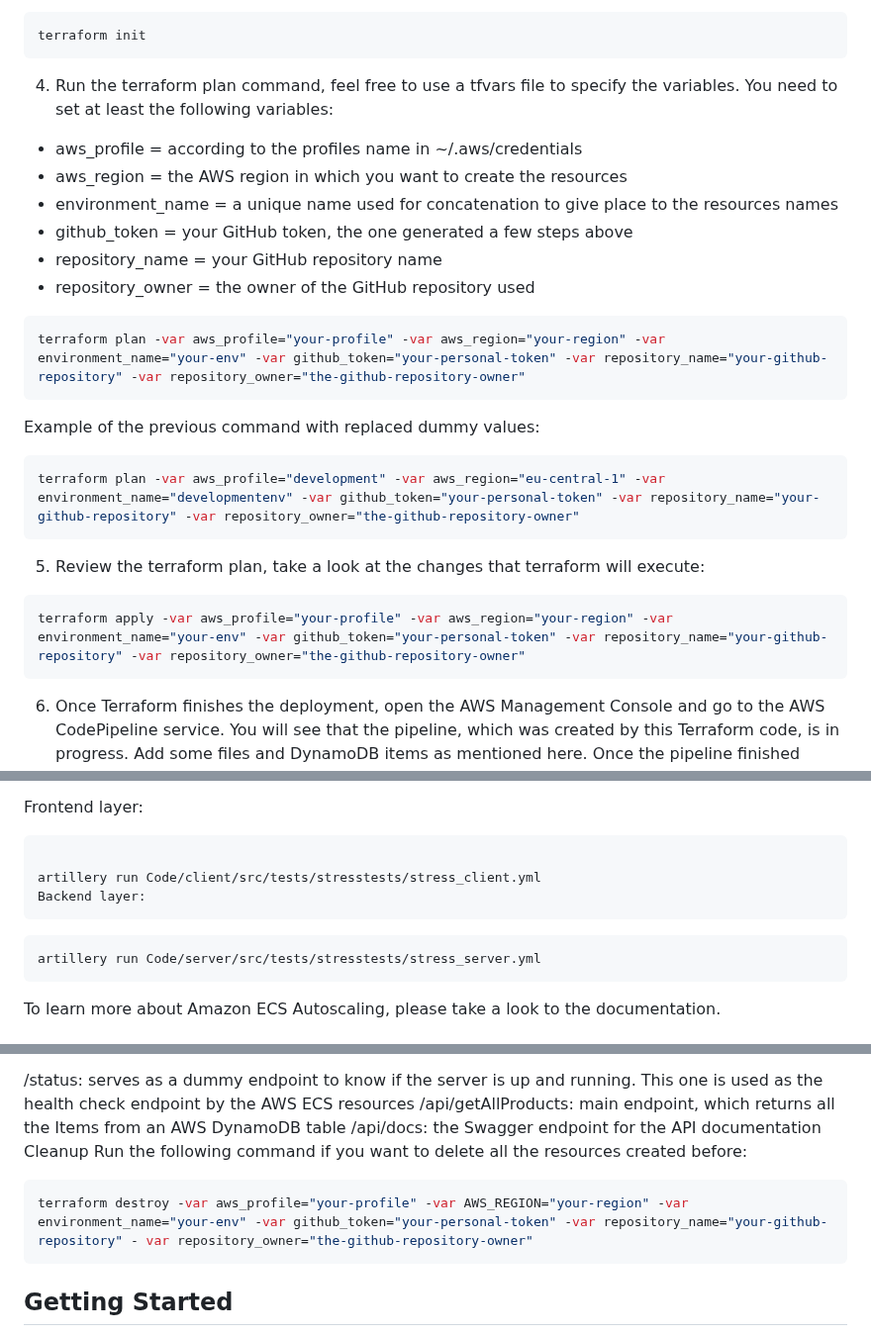
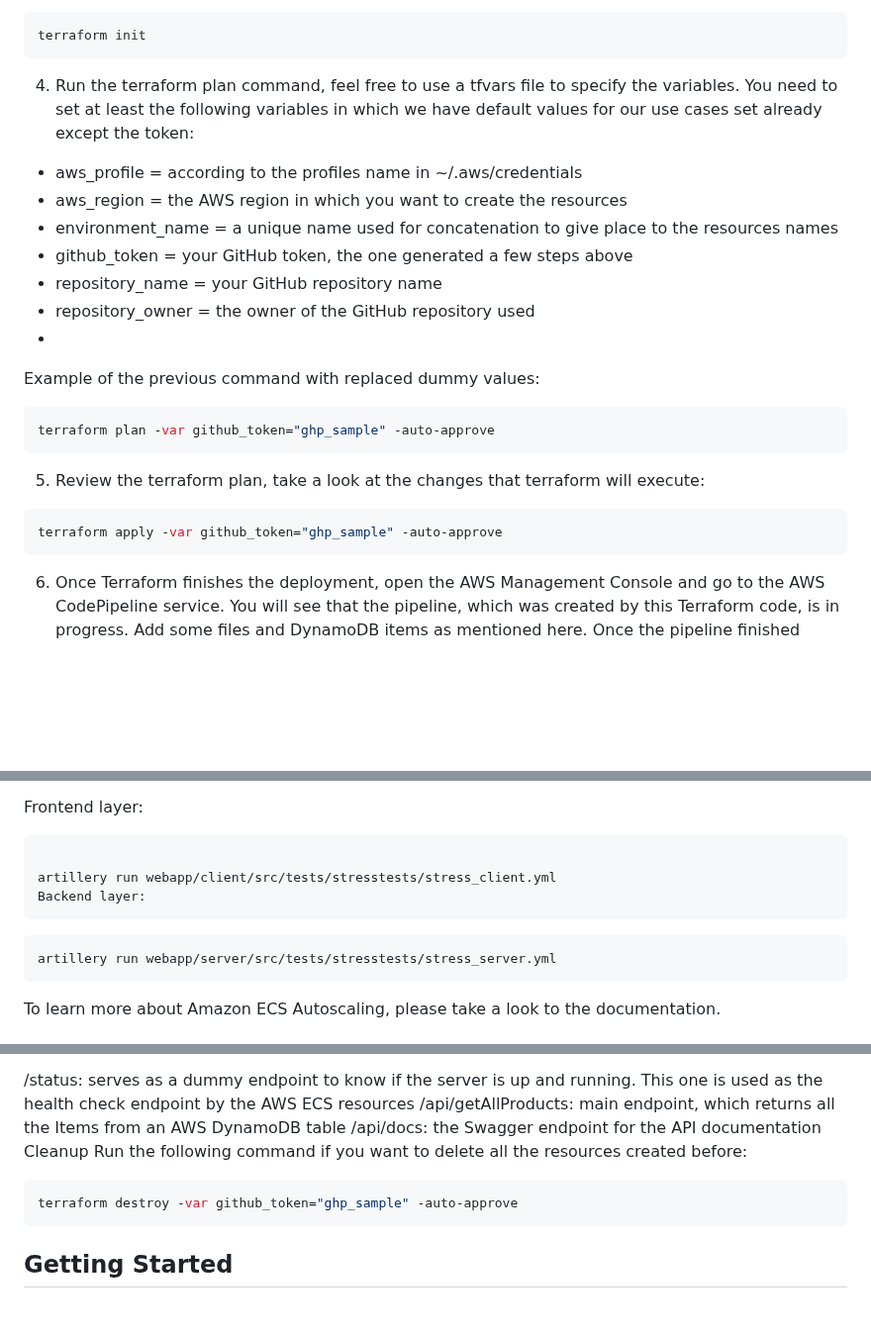
Before and after one commit to DevBarham/ECS-Fargate-Microservice-Zenith, a Markdown page: README.md, 3 parts joined by grey strips. Shown at 99% size. Drawn GitHub-style; blank space fills up the shorter version.

````diff
--- a/README.md
+++ b/README.md
@@ -77,7 +77,7 @@ cd Infrastructure/
 ```shell
 terraform init
 ```
-4. Run the terraform plan command, feel free to use a tfvars file to specify the variables. You need to set at least the following variables:
+4. Run the terraform plan command, feel free to use a tfvars file to specify the variables. You need to set at least the following variables in which we have default values for our use cases set already except the token:
 
 - aws_profile = according to the profiles name in ~/.aws/credentials
 - aws_region = the AWS region in which you want to create the resources
@@ -85,17 +85,15 @@ terraform init
 - github_token = your GitHub token, the one generated a few steps above
 - repository_name = your GitHub repository name
 - repository_owner = the owner of the GitHub repository used
-```shell
-terraform plan -var aws_profile="your-profile" -var aws_region="your-region" -var environment_name="your-env" -var github_token="your-personal-token" -var repository_name="your-github-repository" -var repository_owner="the-github-repository-owner"
-```
+-
 Example of the previous command with replaced dummy values:
 ```shell
-terraform plan -var aws_profile="development" -var aws_region="eu-central-1" -var environment_name="developmentenv" -var github_token="your-personal-token" -var repository_name="your-github-repository" -var repository_owner="the-github-repository-owner"
+terraform plan -var github_token="ghp_sample" -auto-approve
 ```
 5. Review the terraform plan, take a look at the changes that terraform will execute:
 
 ```shell
-terraform apply -var aws_profile="your-profile" -var aws_region="your-region" -var environment_name="your-env" -var github_token="your-personal-token" -var repository_name="your-github-repository" -var repository_owner="the-github-repository-owner"
+terraform apply -var github_token="ghp_sample" -auto-approve
 ```
 6. Once Terraform finishes the deployment, open the AWS Management Console and go to the AWS CodePipeline service. You will see that the pipeline, which was created by this Terraform code, is in progress. Add some files and DynamoDB items as mentioned here. Once the pipeline finished successfully and the before assets were added, go back to the console where Terraform was executed, copy the application_url value from the output and open it in a browser.
 
@@ -113,11 +111,11 @@ To execute it, run the following commands:
 Frontend layer:
 ```shell
 
-artillery run Code/client/src/tests/stresstests/stress_client.yml
+artillery run webapp/client/src/tests/stresstests/stress_client.yml
 Backend layer:
 ```
 ```shell
-artillery run Code/server/src/tests/stresstests/stress_server.yml
+artillery run webapp/server/src/tests/stresstests/stress_server.yml
 ```
 To learn more about Amazon ECS Autoscaling, please take a look to the documentation.
 
@@ -167,7 +165,7 @@ The server exposes 3 endpoints:
 Cleanup
 Run the following command if you want to delete all the resources created before:
 ```shell
-terraform destroy -var aws_profile="your-profile" -var AWS_REGION="your-region" -var environment_name="your-env" -var github_token="your-personal-token" -var repository_name="your-github-repository" - var repository_owner="the-github-repository-owner"
+terraform destroy -var github_token="ghp_sample" -auto-approve
 ```
 
 ## Getting Started
````
